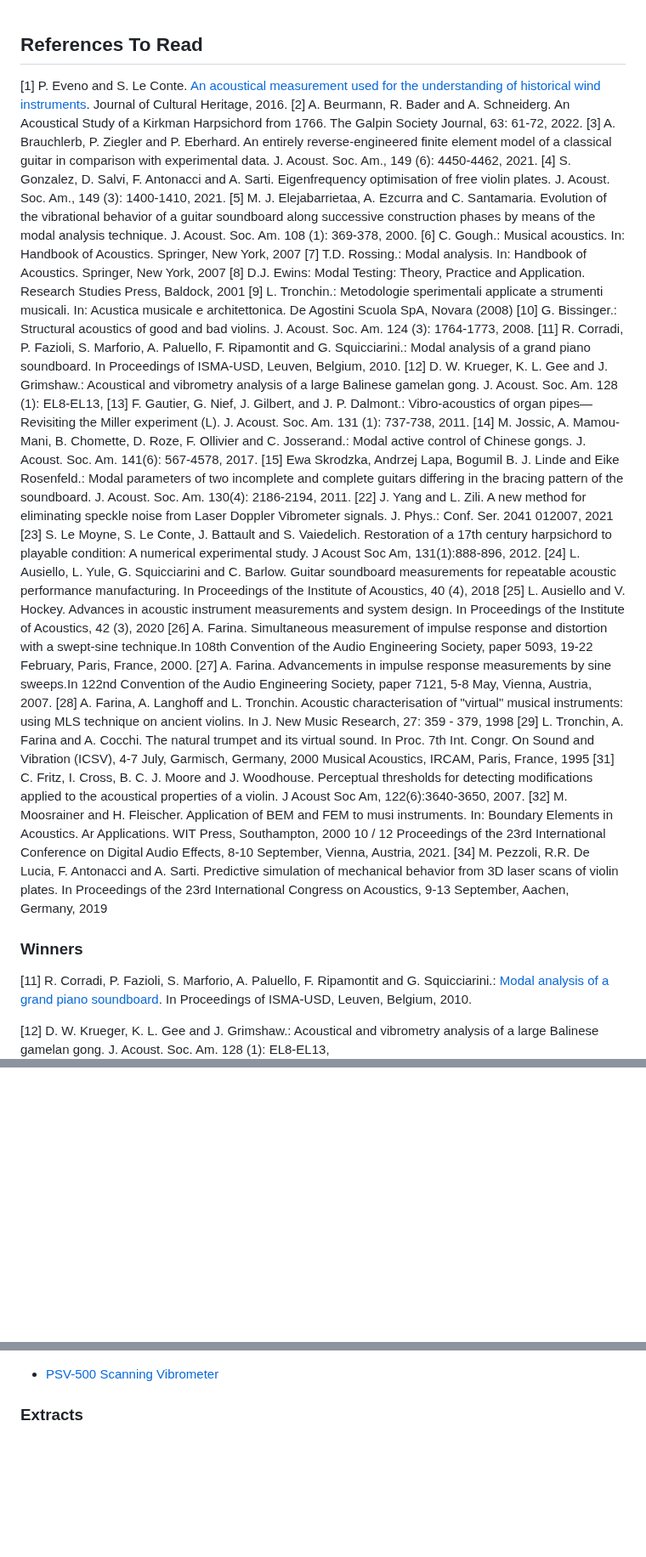
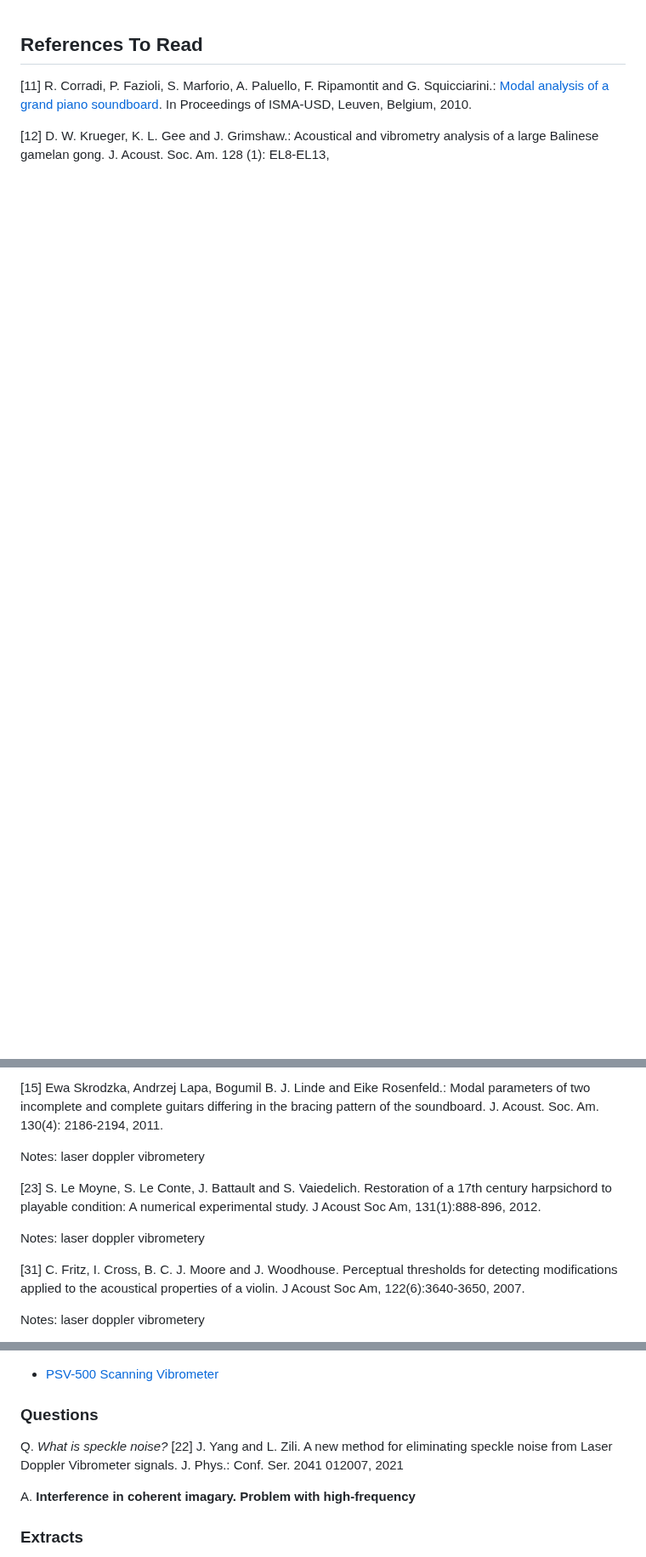
Before and after one commit to mhamilt/una-her-doc-uoe-proposal, a Markdown page: readme.md, 3 parts joined by grey strips. Shown at 85% size. Rendered like a GitHub page; blank space fills up the shorter version.

Commit message:
cull references

```diff
--- a/readme.md
+++ b/readme.md
@@ -1,49 +1,4 @@
 ## References To Read
-
-
-[1] P. Eveno and S. Le Conte. [An acoustical measurement used for the understanding of historical wind instruments](https://almastart.unibo.it/permalink/f/pt4j7f/TN_cdi_scopus_primary_608903812). Journal of Cultural Heritage,
-2016.
-[2] A. Beurmann, R. Bader and A. Schneiderg. An Acoustical Study of a Kirkman Harpsichord from 1766. The Galpin Society Journal, 63: 61-72, 2022.
-[3] A. Brauchlerb, P. Ziegler and P. Eberhard. An entirely reverse-engineered finite element model of a classical guitar in comparison with experimental data. J. Acoust. Soc. Am., 149 (6): 4450-4462, 2021.
-[4] S. Gonzalez, D. Salvi, F. Antonacci and A. Sarti. Eigenfrequency optimisation of free violin plates. J. Acoust. Soc. Am., 149 (3): 1400-1410, 2021.
-[5] M. J. Elejabarrietaa, A. Ezcurra and C. Santamaria. Evolution of the vibrational behavior of a guitar soundboard along successive construction phases by means of the modal analysis technique. J. Acoust. Soc. Am. 108 (1):
-369-378, 2000.
-[6] C. Gough.: Musical acoustics. In: Handbook of Acoustics. Springer, New York, 2007
-[7] T.D. Rossing.: Modal analysis. In: Handbook of Acoustics. Springer, New York, 2007
-[8] D.J. Ewins: Modal Testing: Theory, Practice and Application. Research Studies Press, Baldock, 2001
-[9] L. Tronchin.: Metodologie sperimentali applicate a strumenti musicali. In:
-Acustica musicale e architettonica. De Agostini Scuola SpA, Novara (2008)
-[10] G. Bissinger.: Structural acoustics of good and bad violins. J. Acoust. Soc.
-Am. 124 (3): 1764-1773, 2008.
-[11] R. Corradi, P. Fazioli, S. Marforio, A. Paluello, F. Ripamontit and G.
-Squicciarini.: Modal analysis of a grand piano soundboard. In Proceedings of ISMA-USD, Leuven, Belgium, 2010.
-[12] D. W. Krueger, K. L. Gee and J. Grimshaw.: Acoustical and vibrometry analysis of a large Balinese gamelan gong. J. Acoust. Soc. Am. 128 (1): EL8-EL13,
-[13] F. Gautier, G. Nief, J. Gilbert, and J. P. Dalmont.: Vibro-acoustics of organ pipes—Revisiting the Miller experiment (L). J. Acoust. Soc. Am. 131 (1): 737-738, 2011.
-[14] M. Jossic, A. Mamou-Mani, B. Chomette, D. Roze, F. Ollivier and C.
-Josserand.: Modal active control of Chinese gongs. J. Acoust. Soc. Am.
-141(6): 567-4578, 2017.
-[15] Ewa Skrodzka, Andrzej Lapa, Bogumil B. J. Linde and Eike Rosenfeld.:
-Modal parameters of two incomplete and complete guitars differing in the bracing pattern of the soundboard. J. Acoust. Soc. Am. 130(4): 2186-2194, 2011.
-[22] J. Yang and L. Zili. A new method for eliminating speckle noise from Laser Doppler Vibrometer signals. J. Phys.: Conf. Ser. 2041 012007, 2021
-[23] S. Le Moyne, S. Le Conte, J. Battault and S. Vaiedelich. Restoration of a 17th century harpsichord to playable condition: A numerical experimental study. J Acoust Soc Am, 131(1):888-896, 2012.
-[24] L. Ausiello, L. Yule, G. Squicciarini and C. Barlow. Guitar soundboard measurements for repeatable acoustic performance manufacturing. In Proceedings of the Institute of Acoustics, 40 (4), 2018
-[25] L. Ausiello and V. Hockey. Advances in acoustic instrument measurements and system design. In Proceedings of the Institute of Acoustics, 42 (3), 2020
-[26] A. Farina. Simultaneous measurement of impulse response and distortion with a swept-sine technique.In 108th Convention of the Audio Engineering Society, paper 5093, 19-22 February, Paris, France, 2000.
-[27] A. Farina. Advancements in impulse response measurements by sine sweeps.In 122nd Convention of the Audio Engineering Society, paper 7121,
-5-8 May, Vienna, Austria, 2007.
-[28] A. Farina, A. Langhoff and L. Tronchin. Acoustic characterisation of
-"virtual" musical instruments: using MLS technique on ancient violins. In J.
-New Music Research, 27: 359 - 379, 1998
-[29] L. Tronchin, A. Farina and A. Cocchi. The natural trumpet and its virtual sound. In Proc. 7th Int. Congr. On Sound and Vibration (ICSV), 4-7 July, Garmisch, Germany, 2000
-Musical Acoustics, IRCAM, Paris, France, 1995
-[31] C. Fritz, I. Cross, B. C. J. Moore and J. Woodhouse. Perceptual thresholds for detecting modifications applied to the acoustical properties of a violin. J Acoust Soc Am, 122(6):3640-3650, 2007.
-[32] M. Moosrainer and H. Fleischer. Application of BEM and FEM to musi instruments. In: Boundary Elements in Acoustics. Ar Applications. WIT Press, Southampton, 2000
-10 / 12
-Proceedings of the 23rd International Conference on Digital Audio Effects,
-8-10 September, Vienna, Austria, 2021.
-[34] M. Pezzoli, R.R. De Lucia, F. Antonacci and A. Sarti. Predictive simulation of mechanical behavior from 3D laser scans of violin plates. In Proceedings of the 23rd International Congress on Acoustics, 9-13 September, Aachen, Germany, 2019
-
-### Winners
 
 [11] R. Corradi, P. Fazioli, S. Marforio, A. Paluello, F. Ripamontit and G.
 Squicciarini.: [Modal analysis of a grand piano soundboard](https://eprints.soton.ac.uk/408405/1/20160514_postprint.pdf). In Proceedings of ISMA-USD, Leuven, Belgium, 2010.
@@ -52,0 +24,14 @@ Squicciarini.: [Modal analysis of a grand piano soundboard](https://eprints.soto
+[15] Ewa Skrodzka, Andrzej Lapa, Bogumil B. J. Linde and Eike Rosenfeld.:
+Modal parameters of two incomplete and complete guitars differing in the bracing pattern of the soundboard. J. Acoust. Soc. Am. 130(4): 2186-2194,
+2011.
+
+Notes: laser doppler vibrometery
+
+[23] S. Le Moyne, S. Le Conte, J. Battault and S. Vaiedelich. Restoration of a 17th century harpsichord to playable condition: A numerical experimental study. J Acoust Soc Am, 131(1):888-896, 2012.
+
+Notes: laser doppler vibrometery
+
+[31] C. Fritz, I. Cross, B. C. J. Moore and J. Woodhouse. Perceptual thresholds for detecting modifications applied to the acoustical properties of a violin. J Acoust Soc Am, 122(6):3640-3650, 2007.
+
+Notes: laser doppler vibrometery
+
@@ -53,4 +42,13 @@ Squicciarini.: [Modal analysis of a grand piano soundboard](https://eprints.soto
 - [PSV-500 Scanning Vibrometer](https://www.polytec.com/fileadmin/website/vibrometry/pdf/OM_PB_PSV_E_52096.pdf)
+
+### Questions
+
+Q. _What is speckle noise?_
+[22] J. Yang and L. Zili. A new method for eliminating speckle noise from Laser Doppler Vibrometer signals. J. Phys.: Conf. Ser. 2041 012007, 2021
+
+A. **Interference in coherent imagary. Problem with high-frequency**
+
+
 
 ### Extracts
 
```
Also changed, not shown: other parts of readme.md (+20 -0 lines).
